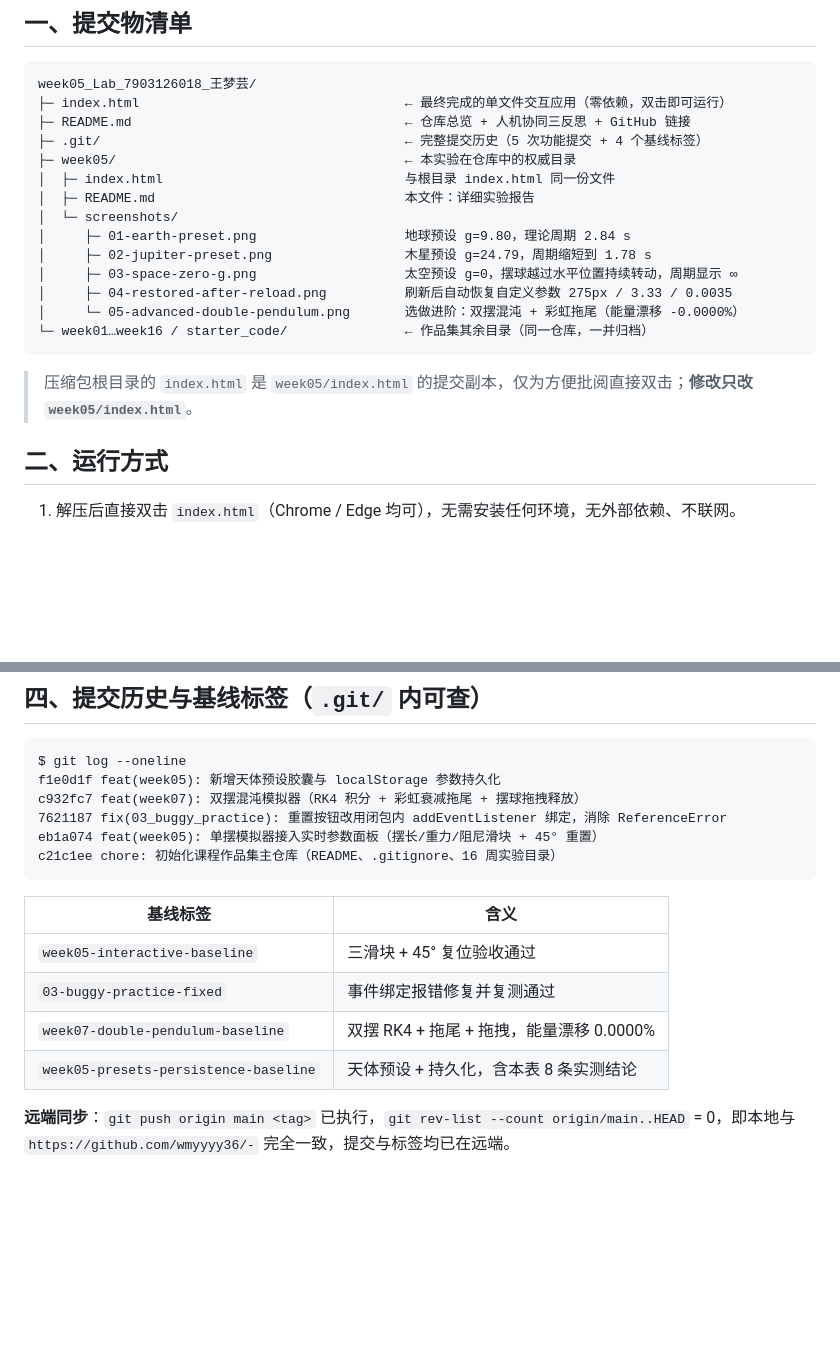
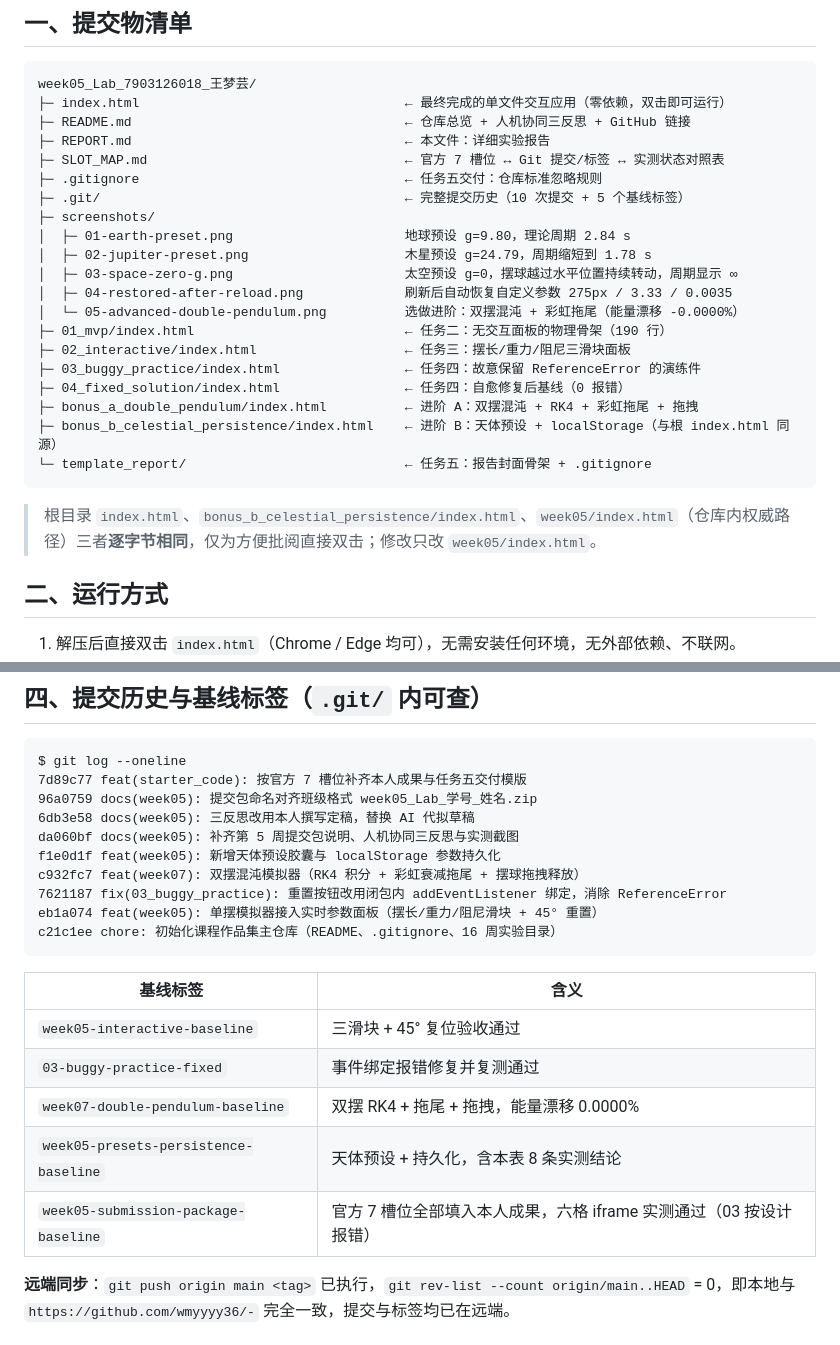
Before and after one commit to wmyyyy36/-, a Markdown page: week05/README.md, 2 parts joined by grey strips. GitHub-like rendering; blank space fills up the shorter version.

````diff
--- a/week05/README.md
+++ b/week05/README.md
@@ -17,20 +17,26 @@
 week05_Lab_7903126018_王梦芸/
 ├─ index.html                                  ← 最终完成的单文件交互应用（零依赖，双击即可运行）
 ├─ README.md                                   ← 仓库总览 + 人机协同三反思 + GitHub 链接
-├─ .git/                                       ← 完整提交历史（5 次功能提交 + 4 个基线标签）
-├─ week05/                                     ← 本实验在仓库中的权威目录
-│  ├─ index.html                               与根目录 index.html 同一份文件
-│  ├─ README.md                                本文件：详细实验报告
-│  └─ screenshots/
-│     ├─ 01-earth-preset.png                   地球预设 g=9.80，理论周期 2.84 s
-│     ├─ 02-jupiter-preset.png                 木星预设 g=24.79，周期缩短到 1.78 s
-│     ├─ 03-space-zero-g.png                   太空预设 g=0，摆球越过水平位置持续转动，周期显示 ∞
-│     ├─ 04-restored-after-reload.png          刷新后自动恢复自定义参数 275px / 3.33 / 0.0035
-│     └─ 05-advanced-double-pendulum.png       选做进阶：双摆混沌 + 彩虹拖尾（能量漂移 -0.0000%）
-└─ week01…week16 / starter_code/               ← 作品集其余目录（同一仓库，一并归档）
+├─ REPORT.md                                   ← 本文件：详细实验报告
+├─ SLOT_MAP.md                                 ← 官方 7 槽位 ↔ Git 提交/标签 ↔ 实测状态对照表
+├─ .gitignore                                  ← 任务五交付：仓库标准忽略规则
+├─ .git/                                       ← 完整提交历史（10 次提交 + 5 个基线标签）
+├─ screenshots/
+│  ├─ 01-earth-preset.png                      地球预设 g=9.80，理论周期 2.84 s
+│  ├─ 02-jupiter-preset.png                    木星预设 g=24.79，周期缩短到 1.78 s
+│  ├─ 03-space-zero-g.png                      太空预设 g=0，摆球越过水平位置持续转动，周期显示 ∞
+│  ├─ 04-restored-after-reload.png             刷新后自动恢复自定义参数 275px / 3.33 / 0.0035
+│  └─ 05-advanced-double-pendulum.png          选做进阶：双摆混沌 + 彩虹拖尾（能量漂移 -0.0000%）
+├─ 01_mvp/index.html                           ← 任务二：无交互面板的物理骨架（190 行）
+├─ 02_interactive/index.html                   ← 任务三：摆长/重力/阻尼三滑块面板
+├─ 03_buggy_practice/index.html                ← 任务四：故意保留 ReferenceError 的演练件
+├─ 04_fixed_solution/index.html                ← 任务四：自愈修复后基线（0 报错）
+├─ bonus_a_double_pendulum/index.html          ← 进阶 A：双摆混沌 + RK4 + 彩虹拖尾 + 拖拽
+├─ bonus_b_celestial_persistence/index.html    ← 进阶 B：天体预设 + localStorage（与根 index.html 同源）
+└─ template_report/                            ← 任务五：报告封面骨架 + .gitignore
 ```
 
-> 压缩包根目录的 `index.html` 是 `week05/index.html` 的提交副本，仅为方便批阅直接双击；**修改只改 `week05/index.html`**。
+> 根目录 `index.html`、`bonus_b_celestial_persistence/index.html`、`week05/index.html`（仓库内权威路径）三者**逐字节相同**，仅为方便批阅直接双击；修改只改 `week05/index.html`。
 
 ## 二、运行方式
 
@@ -60,6 +66,10 @@ week05_Lab_7903126018_王梦芸/
 
 ```
 $ git log --oneline
+7d89c77 feat(starter_code): 按官方 7 槽位补齐本人成果与任务五交付模版
+96a0759 docs(week05): 提交包命名对齐班级格式 week05_Lab_学号_姓名.zip
+6db3e58 docs(week05): 三反思改用本人撰写定稿，替换 AI 代拟草稿
+da060bf docs(week05): 补齐第 5 周提交包说明、人机协同三反思与实测截图
 f1e0d1f feat(week05): 新增天体预设胶囊与 localStorage 参数持久化
 c932fc7 feat(week07): 双摆混沌模拟器（RK4 积分 + 彩虹衰减拖尾 + 摆球拖拽释放）
 7621187 fix(03_buggy_practice): 重置按钮改用闭包内 addEventListener 绑定，消除 ReferenceError
@@ -73,6 +83,7 @@ c21c1ee chore: 初始化课程作品集主仓库（README、.gitignore、16 周
 | `03-buggy-practice-fixed` | 事件绑定报错修复并复测通过 |
 | `week07-double-pendulum-baseline` | 双摆 RK4 + 拖尾 + 拖拽，能量漂移 0.0000% |
 | `week05-presets-persistence-baseline` | 天体预设 + 持久化，含本表 8 条实测结论 |
+| `week05-submission-package-baseline` | 官方 7 槽位全部填入本人成果，六格 iframe 实测通过（03 按设计报错） |
 
 **远端同步**：`git push origin main <tag>` 已执行，`git rev-list --count origin/main..HEAD` = 0，即本地与 `https://github.com/wmyyyy36/-` 完全一致，提交与标签均已在远端。
 
````
Also changed, not shown: README.md (+28 -2 lines), starter_code/README.md (+4 -0 lines).
